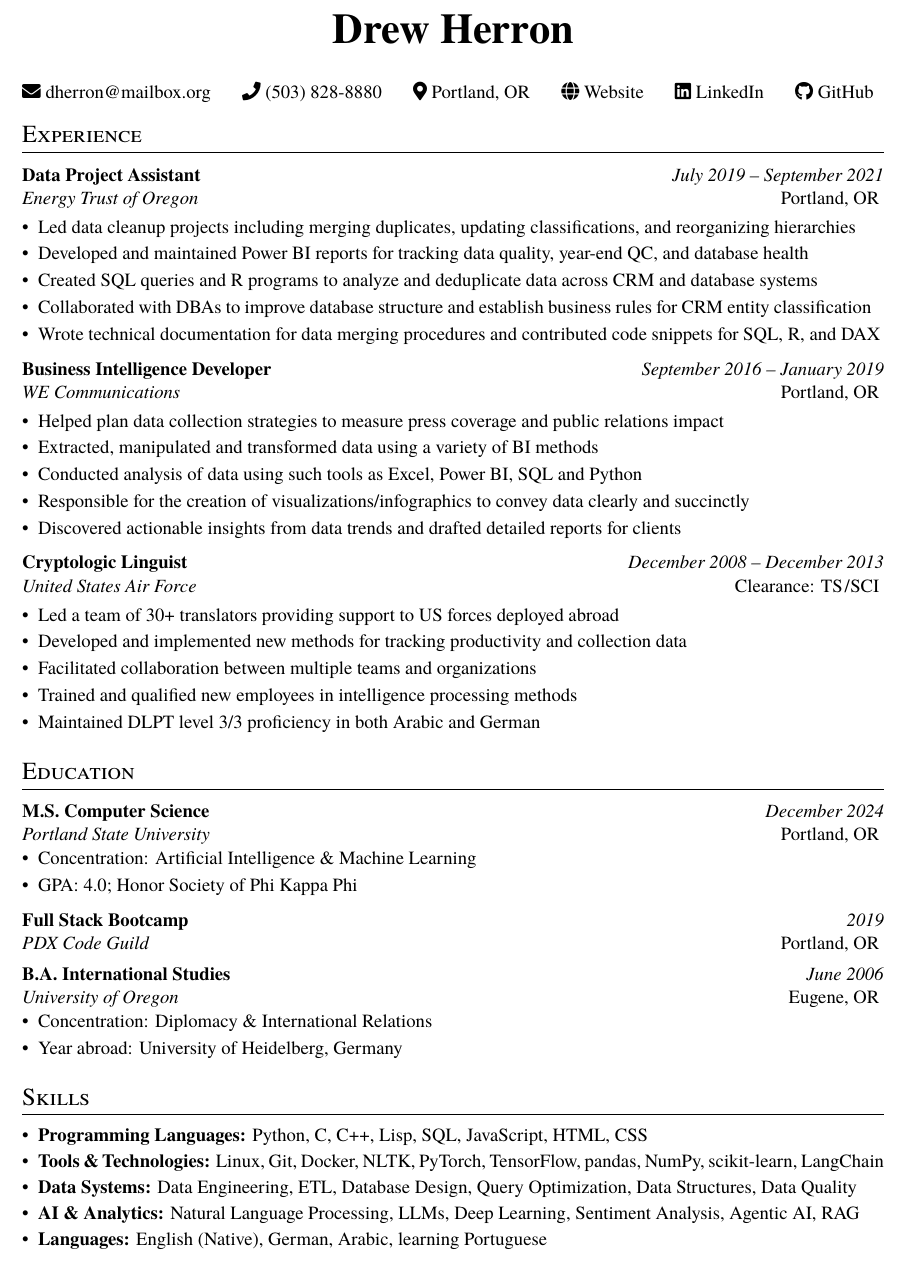
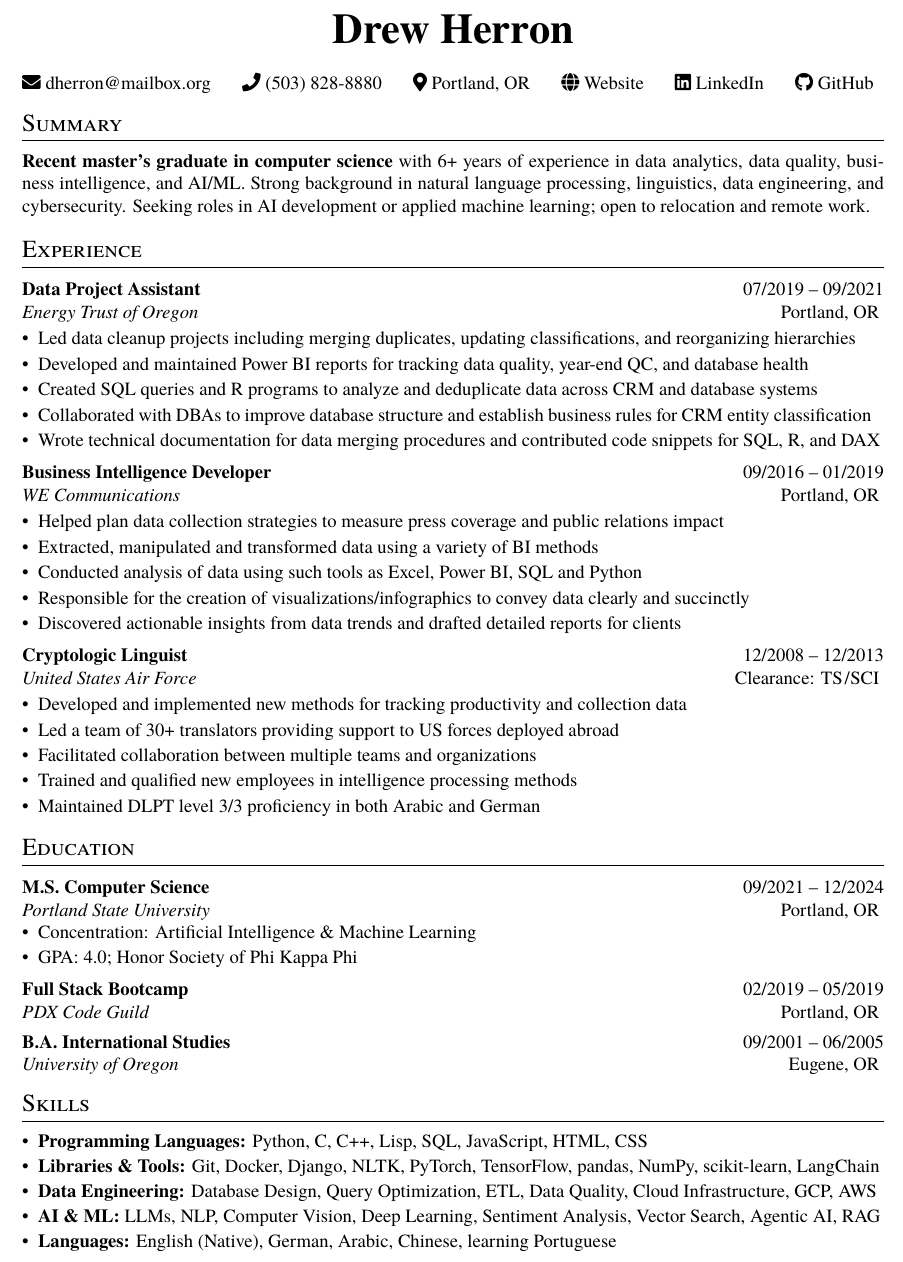
Before and after one commit to drewherron/resume, a LaTeX document (drew_herron.tex): part of the page, cut so that both start at the same text. Compiled offline with XeLaTeX.

Commit message:
Optimizing for AI/ATS resume checkers (hopefully)

```diff
--- a/drew_herron.tex
+++ b/drew_herron.tex
@@ -33,6 +36,9 @@
 
 % Set default font
 \setmainfont{TeX Gyre Termes}
+
+% Manually set line spacing
+\linespread{0.97}
 
 % Configure section formatting
 \titleformat{\section}
@@ -72,7 +78,7 @@
 % Formatted entry block for experience or education sections
 \newcommand{\entry}[4]{
   \vspace{0.1em}
-  \noindent\textbf{#1} \hfill \textit{#2}
+  \noindent\textbf{#1} \hfill #2
   \\ \textit{#3} \hfill #4
   \vspace{0.3em}
 }
@@ -83,14 +89,14 @@
   \item #1
 }
 
-% Begin document
+%%%% Begin document %%%%
 \begin{document}
 
 % Header
 \begin{center}
   {\Huge\textbf{Drew Herron}}
 \end{center}
-  \vspace{.1cm}
+  \vspace{-.0cm}
   \contact
     {dherron@mailbox.org}
     {(503) 828-8880}
@@ -98,11 +104,18 @@
     {https://www.drewherron.com}
     {https://www.linkedin.com/in/drew-herron}
     {https://github.com/drewherron}
+\vspace{-.4cm}
+
+% Summary section
+\section{Summary}
+\textbf{Recent master’s graduate in computer science} with 6+ years of experience in data analytics, data quality, business intelligence, and AI/ML. Strong background in natural language processing, linguistics, data engineering, and cybersecurity. Seeking roles in AI development or applied machine learning; open to relocation and remote work.
+
+\vspace{-.1cm}
 
 % Experience Section
 \section{Experience}
 
-\entry{Data Project Assistant}{July 2019 -- September 2021}{Energy Trust of Oregon}{Portland, OR}
+\entry{Data Project Assistant}{07/2019 -- 09/2021}{Energy Trust of Oregon}{Portland, OR}
 \begin{itemize}[leftmargin=*]
   \achievement{Led data cleanup projects including merging duplicates, updating classifications, and reorganizing hierarchies}
   \achievement{Developed and maintained Power BI reports for tracking data quality, year-end QC, and database health}
@@ -111,7 +124,7 @@
   \achievement{Wrote technical documentation for data merging procedures and contributed code snippets for SQL, R, and DAX}
 \end{itemize}
 
-\entry{Business Intelligence Developer}{September 2016 -- January 2019}{WE Communications}{Portland, OR}
+\entry{Business Intelligence Developer}{09/2016 -- 01/2019}{WE Communications}{Portland, OR}
 \begin{itemize}[leftmargin=*]
   \achievement{Helped plan data collection strategies to measure press coverage and public relations impact}
   \achievement{Extracted, manipulated and transformed data using a variety of BI methods}
@@ -120,42 +133,39 @@
   \achievement{Discovered actionable insights from data trends and drafted detailed reports for clients}
 \end{itemize}
 
-\entry{Cryptologic Linguist}{December 2008 -- December 2013}{United States Air Force}{Clearance: TS\hspace{.1em}/\hspace{.03em}SCI}
+\entry{Cryptologic Linguist}{12/2008 -- 12/2013}{United States Air Force}{Clearance: TS\hspace{.1em}/\hspace{.03em}SCI}
 \begin{itemize}[leftmargin=*]
+  \achievement{Developed and implemented new methods for tracking productivity and collection data}
   \achievement{Led a team of 30+ translators providing support to US forces deployed abroad}
-  \achievement{Developed and implemented new methods for tracking productivity and collection data}
   \achievement{Facilitated collaboration between multiple teams and organizations}
   \achievement{Trained and qualified new employees in intelligence processing methods}
   \achievement{Maintained DLPT level 3/3 proficiency in both Arabic and German}
 \end{itemize}
+\vspace{-.3cm}
 
 % Education Section
 \section{Education}
 
-\entry{M.S. Computer Science}{December 2024}{Portland State University}{Portland, OR}
+\entry{M.S. Computer Science}{09/2021 -- 12/2024}{Portland State University}{Portland, OR}
 \vspace{-.1cm}
 \begin{itemize}[leftmargin=*]
   \achievement{Concentration: Artificial Intelligence \& Machine Learning}
   \achievement{GPA: 4.0; Honor Society of Phi Kappa Phi}
 \end{itemize}
 
-\entry{Full Stack Bootcamp}{2019}{PDX Code Guild}{Portland, OR}
+\entry{Full Stack Bootcamp}{02/2019 -- 05/2019}{PDX Code Guild}{Portland, OR}
 
-\entry{B.A. International Studies}{June 2006}{University of Oregon}{Eugene, OR}
-\vspace{-.1cm}
-\begin{itemize}[leftmargin=*]
-  \achievement{Concentration: Diplomacy \& International Relations}
-  \achievement{Year abroad: University of Heidelberg, Germany}
-\end{itemize}
+\entry{B.A. International Studies}{09/2001 -- 06/2005}{University of Oregon}{Eugene, OR}
+\vspace{-.3cm}
 
 % Skills Section
 \section{Skills}
 \begin{itemize}[leftmargin=*, itemsep=-0.2em]
   \item \textbf{Programming Languages:} Python, C, C++, Lisp, SQL, JavaScript, HTML, CSS
-  \item \textbf{Tools \& Technologies:} Linux, Git, Docker, NLTK, PyTorch, TensorFlow, pandas, NumPy, scikit-learn, LangChain
-  \item \textbf{Data Systems:} Data Engineering, ETL, Database Design, Query Optimization, Data Structures, Data Quality
-  \item \textbf{AI \& Analytics:} Natural Language Processing, LLMs, Deep Learning, Sentiment Analysis, Agentic AI, RAG
-  \item \textbf{Languages:} English (Native), German, Arabic, learning Portuguese
+  \item \textbf{Libraries \& Tools:} Git, Docker, Django, NLTK, PyTorch, TensorFlow, pandas, NumPy, scikit-learn, LangChain
+  \item \textbf{Data Engineering:} Database Design, Query Optimization, ETL, Data Quality, Cloud Infrastructure, GCP, AWS
+  \item \textbf{AI \& ML:} LLMs, NLP, Computer Vision, Deep Learning, Sentiment Analysis, Vector Search, Agentic AI, RAG
+  \item \textbf{Languages:} English (Native), German, Arabic, Chinese, learning Portuguese
 \end{itemize}
 
 \end{document}
```
Also changed, not shown: drew_herron.pdf, drew_herron.tex (3 more changed lines).
